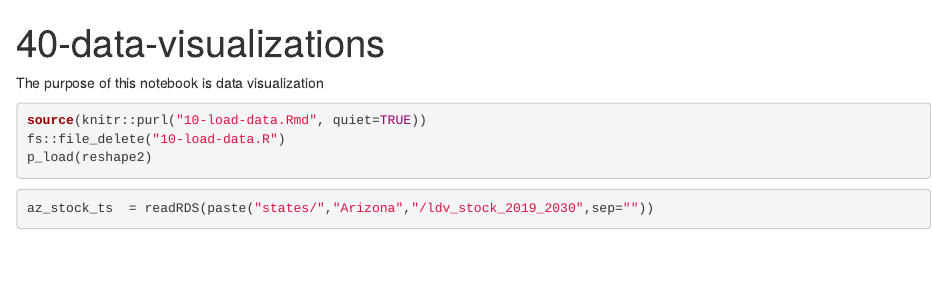
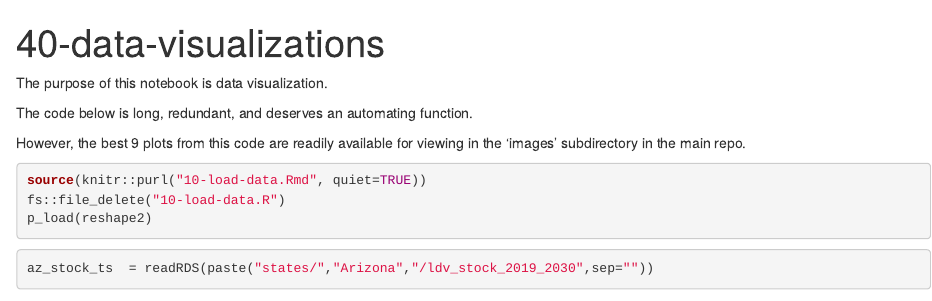
Before and after one commit to miguelmoravec/veh_emissions_case_study, an R Markdown document (40-data-visualization.Rmd): the page in a window 1100 px wide, from its top. Rendered offline with R 4.5, knitr and Pandoc, with nearby package versions; some code elsewhere in the file could not run offline.

Commit message:
updated visualization notebook instructions to point to images subdir

````diff
--- a/40-data-visualization.Rmd
+++ b/40-data-visualization.Rmd
@@ -3,7 +3,11 @@ title: "40-data-visualizations"
 output: html_notebook
 ---
 
-The purpose of this notebook is data visualization
+The purpose of this notebook is data visualization.
+
+The code below is long, redundant, and deserves an automating function.
+
+However, the best 9 plots from this code are readily available for viewing in the 'images' subdirectory in the main repo.
 
 ```{r required libraries for feat eng}
 source(knitr::purl("10-load-data.Rmd", quiet=TRUE))
````
